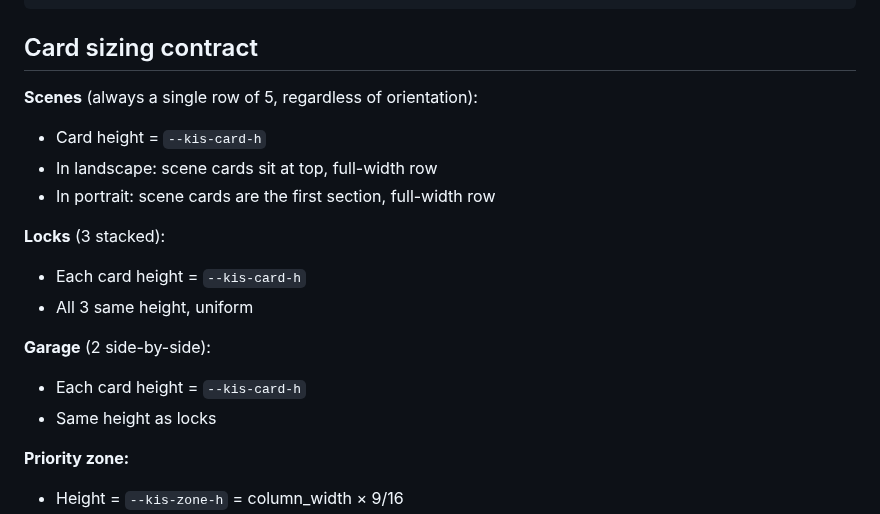
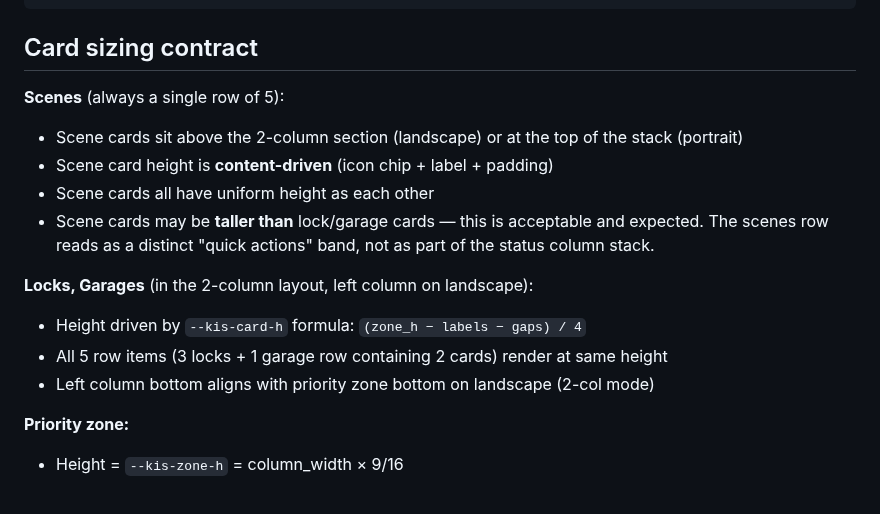
Before and after one commit to chris-kintegratedSystems/ha-dashboard, a Markdown page: HOME-VIEW-DESIGN-INTENT.md, the part around the change. Rendered like a GitHub page.

```diff
--- a/HOME-VIEW-DESIGN-INTENT.md
+++ b/HOME-VIEW-DESIGN-INTENT.md
@@ -62,18 +62,16 @@ This is the ONLY fixed ratio in the design. Every other dimension on the Home vi
 
 ## Card sizing contract
 
-**Scenes** (always a single row of 5, regardless of orientation):
-- Card height = `--kis-card-h`
-- In landscape: scene cards sit at top, full-width row
-- In portrait: scene cards are the first section, full-width row
+**Scenes** (always a single row of 5):
+- Scene cards sit above the 2-column section (landscape) or at the top of the stack (portrait)
+- Scene card height is **content-driven** (icon chip + label + padding)
+- Scene cards all have uniform height as each other
+- Scene cards may be **taller than** lock/garage cards — this is acceptable and expected. The scenes row reads as a distinct "quick actions" band, not as part of the status column stack.
 
-**Locks** (3 stacked):
-- Each card height = `--kis-card-h`
-- All 3 same height, uniform
-
-**Garage** (2 side-by-side):
-- Each card height = `--kis-card-h`
-- Same height as locks
+**Locks, Garages** (in the 2-column layout, left column on landscape):
+- Height driven by `--kis-card-h` formula: `(zone_h − labels − gaps) / 4`
+- All 5 row items (3 locks + 1 garage row containing 2 cards) render at same height
+- Left column bottom aligns with priority zone bottom on landscape (2-col mode)
 
 **Priority zone:**
 - Height = `--kis-zone-h` = column_width × 9/16
```
Also changed, not shown: .claude/memory/dead_ends.md (+27 -0 lines).
